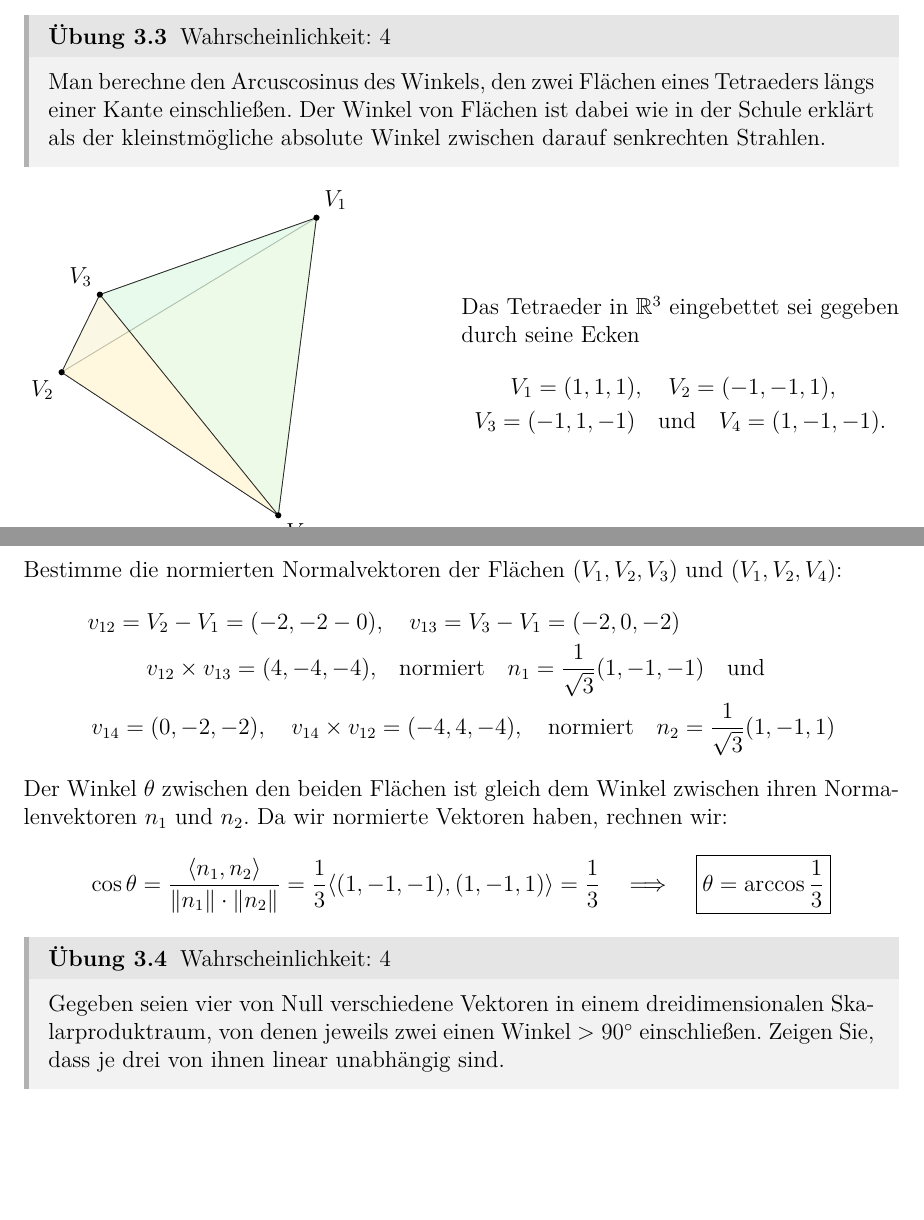
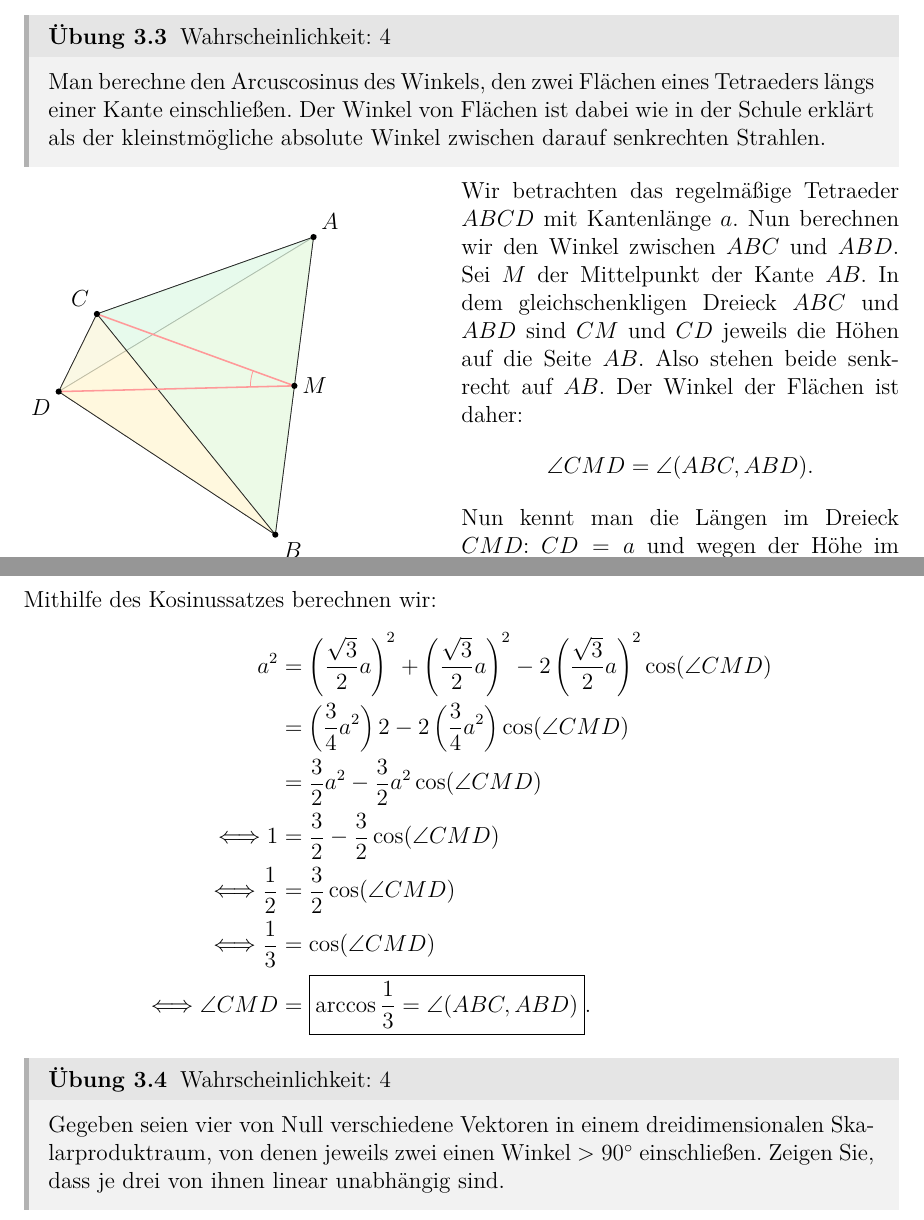
Before and after one commit to pittgi/elgeo_loesungen, a LaTeX document (main.tex, which reads ex03.tex, tikz/331.tex): two parts of pages 8 and 9 of 28, joined at a grey line, cut so that both start at the same text, the shorter picture padded with empty space. Compiled offline with XeLaTeX.

Commit message:
ex3.3 improved

```diff
--- a/ex03.tex
+++ b/ex03.tex
@@ -30,23 +30,31 @@ Also ist $\psi$ ein drehspiegelverträglicher Isomorphismus. Da $\psi(A) = A'$ f
     \input{tikz/331.tex}
 \end{minipage}
 \begin{minipage}{0.5\linewidth}
-Das Tetraeder in $\mathbb R^3$ eingebettet sei gegeben durch seine Ecken
+
+Wir betrachten das regelmä\ss ige Tetraeder $ABCD$ mit Kantenlänge $a$.
+Nun berechnen wir den Winkel zwischen $ABC$ und $ABD$.
+Sei $M$ der Mittelpunkt der Kante $AB$.
+In dem gleichschenkligen Dreieck $ABC$ und $ABD$ sind $CM$ und $CD$ jeweils die Höhen auf die Seite $AB$.
+Also stehen beide senkrecht auf $AB$.
+Der Winkel der Flächen ist daher:
+\[
+    \angle CMD = \angle (ABC, ABD).
+\]
+Nun kennt man die Längen im Dreieck $CMD$:
+$CD = a$ und wegen der Höhe im gleichseitigem Dreick $CM = DM = \frac{\sqrt{3}}{2}a$.
+
+
+\end{minipage}
+Mithilfe des Kosinussatzes berechnen wir:
 \begin{align*}
-    V_1 = (1,1,1)&, \quad V_2 = (-1,-1,1),\\
-    V_3 = (-1, 1, -1)& \quad \text{und} \quad V_4 = (1, -1, -1).
+    a^2 &= \left(\frac{\sqrt{3}}{2}a\right)^2 + \left(\frac{\sqrt{3}}{2}a\right)^2 - 2\left(\frac{\sqrt{3}}{2}a\right)^2\cos (\angle CMD) \\
+    &= \left(\frac{3}{4}a^2\right)2 - 2\left(\frac{3}{4}a^2\right)\cos (\angle CMD)\\
+    &= \frac{3}{2}a^2 - \frac{3}{2}a^2\cos (\angle CMD)\\
+    \Longleftrightarrow 1 &= \frac{3}{2} - \frac{3}{2}\cos (\angle CMD)\\
+    \Longleftrightarrow \frac{1}{2} &= \frac{3}{2}\cos (\angle CMD)\\
+    \Longleftrightarrow \frac{1}{3} &= \cos (\angle CMD)\\
+    \Longleftrightarrow \angle CMD &= \boxed{\operatorname{arccos}\frac{1}{3} = \angle (ABC, ABD)}.
 \end{align*}
-\end{minipage}
-Bestimme die normierten Normalvektoren der Flächen $(V_1, V_2, V_3)$ und $(V_1, V_2, V_4)$:
-\begin{align*}
-    v_{12}=V_2 - V_1= (-2,-2-0)&, \quad v_{13}=V_3 -V_1 = (-2, 0, -2)\\
-    v_{12}\times v_{13}= (4, -4, -4),& \quad \text{normiert} \quad n_1 = \frac{1}{\sqrt{3}}(1, -1, -1)  \quad \text{und}\\
-    v_{14}=(0, -2, -2), \quad v_{14}\times v_{12} &= (-4, 4, -4), \quad \text{normiert} \quad n_2 = \frac{1}{\sqrt{3}}(1, -1, 1)
-\end{align*}
-Der Winkel $\theta$ zwischen den beiden Flächen ist gleich dem Winkel zwischen
-ihren Normalenvektoren $n_1$ und $n_2$. Da wir normierte Vektoren haben, rechnen wir:
-\[
-\operatorname{cos} \theta = \frac{\langle n_1, n_2\rangle}{\left\|n_1\right\|\cdot \left\|n_2\right\|}=\frac{1}{3}\langle (1, -1, -1), (1, -1, 1)\rangle=\frac{1}{3} \quad \Longrightarrow \quad \boxed{\theta = \operatorname{arccos}\frac{1}{3}}
-\]
 
 \begin{exercise}{3.4}{4}
     Gegeben seien vier von Null verschiedene Vektoren in einem dreidimensionalen Skalarproduktraum, von denen jeweils zwei einen Winkel $>90^{\circ}$
--- a/tikz/331.tex
+++ b/tikz/331.tex
@@ -6,6 +6,7 @@
     \coordinate (V2) at (-1,-1,1);
     \coordinate (V3) at (-1,1,-1);
     \coordinate (V4) at (1,-1,-1);
+    \coordinate (M) at (1, 0, 0);
 
     % Flächen
     \filldraw[fill=blue!10, draw=black, opacity=0.7] (V1) -- (V2) -- (V3) -- cycle;
@@ -13,10 +14,21 @@
     \filldraw[fill=green!10, draw=black, opacity=0.7] (V1) -- (V3) -- (V4) -- cycle;
     \filldraw[fill=yellow!15, draw=black, opacity=0.7] (V2) -- (V3) -- (V4) -- cycle;
 
+    \draw[thick, red!40] (M) -- (V3);
+    \draw[thick, red!40] (M) -- (V2);
+
+    \pic[
+        draw,
+        angle radius=8mm,
+        angle eccentricity=1.2,
+        red!40
+    ] {angle=V3--M--V2};
+
     % Punkte
-    \fill (V1) circle (0.8pt) node[above right] {$V_1$};
-    \fill (V2) circle (0.8pt) node[below left] {$V_2$};
-    \fill (V3) circle (0.8pt) node[above left] {$V_3$};
-    \fill (V4) circle (0.8pt) node[below right] {$V_4$};
+    \fill (V1) circle (0.8pt) node[above right] {$A$};
+    \fill (V2) circle (0.8pt) node[below left] {$D$};
+    \fill (V3) circle (0.8pt) node[above left] {$C$};
+    \fill (V4) circle (0.8pt) node[below right] {$B$};
+    \fill (M) circle (0.8pt) node[right] {$M$};
 
 \end{tikzpicture}
```
Also changed, not shown: main.pdf.
